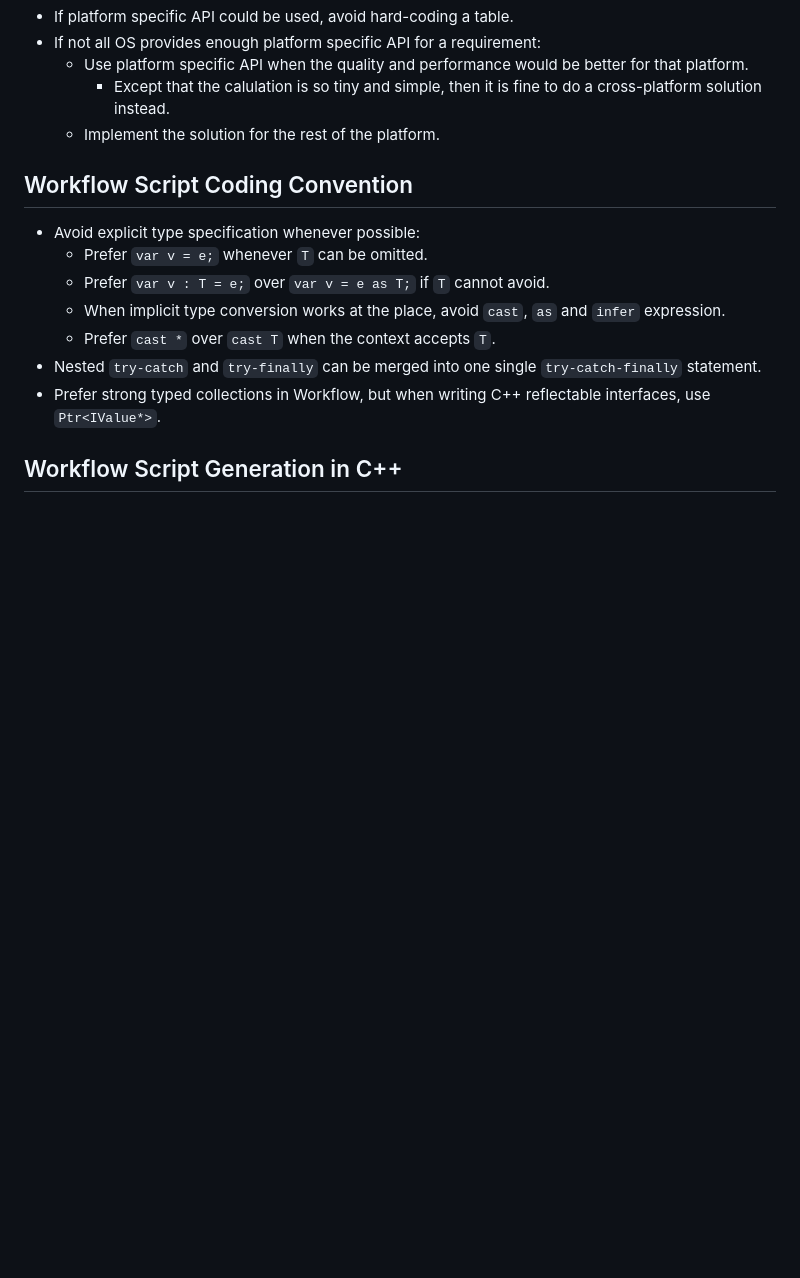
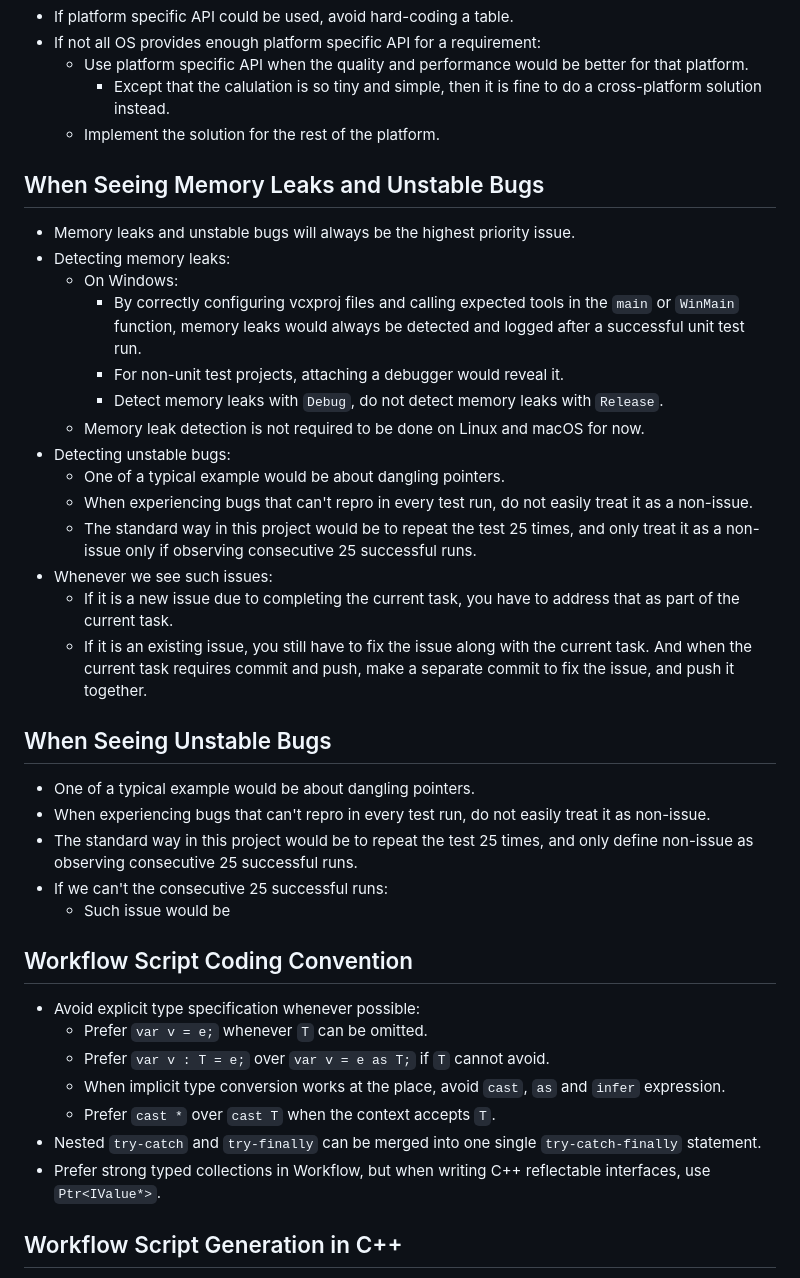
Before and after one commit to vczh-libraries/Vlpp, a Markdown page: .github/Guidelines/Coding.md, the part around the change. Rendered like a GitHub page; blank space fills up the shorter version.

Commit message:
Sync shared coding guidelines

```diff
--- a/.github/Guidelines/Coding.md
+++ b/.github/Guidelines/Coding.md
@@ -203,6 +203,31 @@ object, causing missing of a complete picture.
     - Except that the calulation is so tiny and simple, then it is fine to do a cross-platform solution instead.
   - Implement the solution for the rest of the platform.
 
+## When Seeing Memory Leaks and Unstable Bugs
+
+- Memory leaks and unstable bugs will always be the highest priority issue.
+- Detecting memory leaks:
+  - On Windows:
+    - By correctly configuring vcxproj files and calling expected tools in the `main` or `WinMain` function, memory leaks would always be detected and logged after a successful unit test run.
+    - For non-unit test projects, attaching a debugger would reveal it.
+    - Detect memory leaks with `Debug`, do not detect memory leaks with `Release`.
+  - Memory leak detection is not required to be done on Linux and macOS for now.
+- Detecting unstable bugs:
+  - One of a typical example would be about dangling pointers.
+  - When experiencing bugs that can't repro in every test run, do not easily treat it as a non-issue.
+  - The standard way in this project would be to repeat the test 25 times, and only treat it as a non-issue only if observing consecutive 25 successful runs.
+- Whenever we see such issues:
+  - If it is a new issue due to completing the current task, you have to address that as part of the current task.
+  - If it is an existing issue, you still have to fix the issue along with the current task. And when the current task requires commit and push, make a separate commit to fix the issue, and push it together.
+
+## When Seeing Unstable Bugs
+
+- One of a typical example would be about dangling pointers.
+- When experiencing bugs that can't repro in every test run, do not easily treat it as non-issue.
+- The standard way in this project would be to repeat the test 25 times, and only define non-issue as observing consecutive 25 successful runs.
+- If we can't the consecutive 25 successful runs:
+  - Such issue would be
+
 ## Workflow Script Coding Convention
 
 - Avoid explicit type specification whenever possible:
```
